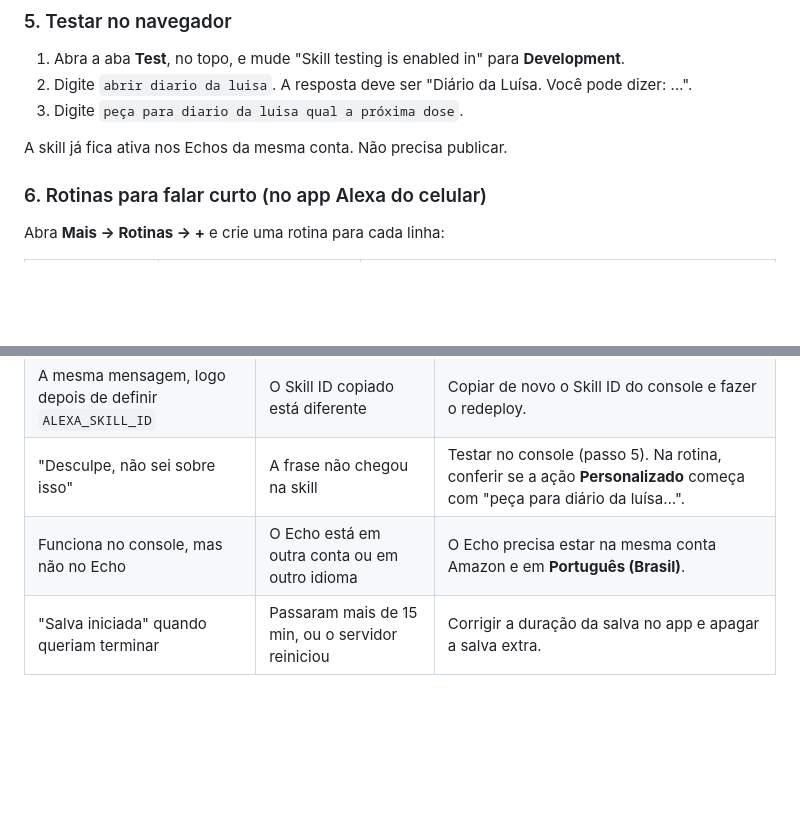
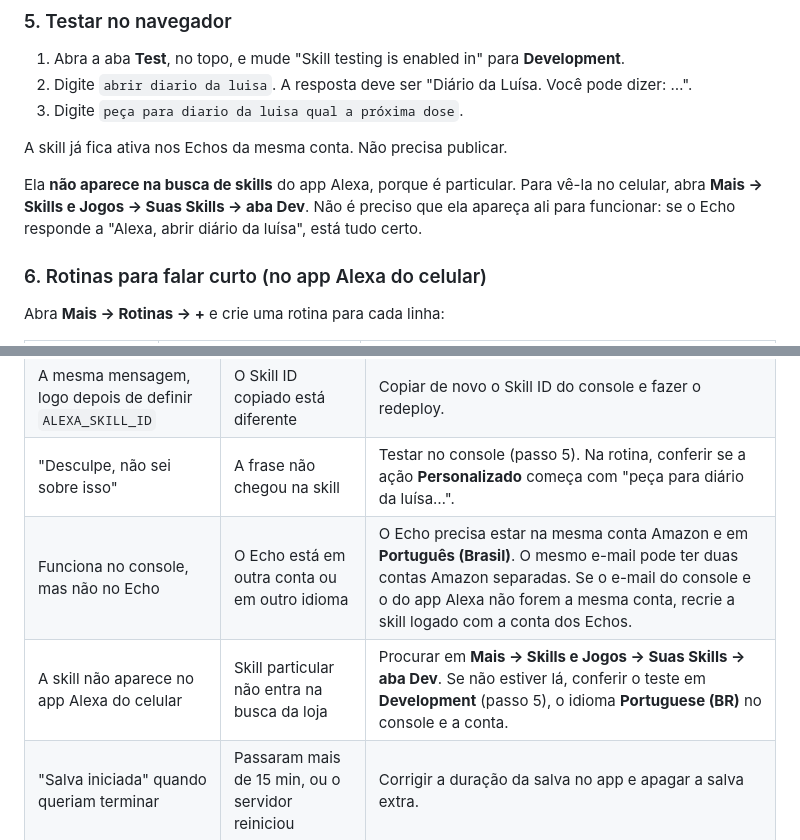
Before and after one commit to lucasvital/luisa, a Markdown page: docs/alexa.md, 2 parts joined by grey strips. Drawn GitHub-style; blank space fills up the shorter version.

Commit message:
Doc Alexa: onde achar a skill no celular
Co-Authored-By: Claude Opus 5.5 <noreply@anthropic.com>

```diff
--- a/docs/alexa.md
+++ b/docs/alexa.md
@@ -63,6 +63,8 @@ Com isso, o servidor só aceita pedidos vindos da sua skill.
 
 A skill já fica ativa nos Echos da mesma conta. Não precisa publicar.
 
+Ela **não aparece na busca de skills** do app Alexa, porque é particular. Para vê-la no celular, abra **Mais → Skills e Jogos → Suas Skills → aba Dev**. Não é preciso que ela apareça ali para funcionar: se o Echo responde a "Alexa, abrir diário da luísa", está tudo certo.
+
 ### 6. Rotinas para falar curto (no app Alexa do celular)
 Abra **Mais → Rotinas → +** e crie uma rotina para cada linha:
 
@@ -82,7 +84,8 @@ Em cada rotina, escolha em **De:** os Echos da casa e salve. Depois é só falar
 | "Houve um problema com a resposta da skill solicitada" | Servidor fora do ar, endpoint errado ou token errado | Abrir `https://DOMINIO` no navegador. Conferir o endpoint (passo 3) e o token do usuário "Alexa". |
 | A mesma mensagem, logo depois de definir `ALEXA_SKILL_ID` | O Skill ID copiado está diferente | Copiar de novo o Skill ID do console e fazer o redeploy. |
 | "Desculpe, não sei sobre isso" | A frase não chegou na skill | Testar no console (passo 5). Na rotina, conferir se a ação **Personalizado** começa com "peça para diário da luísa…". |
-| Funciona no console, mas não no Echo | O Echo está em outra conta ou em outro idioma | O Echo precisa estar na mesma conta Amazon e em **Português (Brasil)**. |
+| Funciona no console, mas não no Echo | O Echo está em outra conta ou em outro idioma | O Echo precisa estar na mesma conta Amazon e em **Português (Brasil)**. O mesmo e-mail pode ter duas contas Amazon separadas. Se o e-mail do console e o do app Alexa não forem a mesma conta, recrie a skill logado com a conta dos Echos. |
+| A skill não aparece no app Alexa do celular | Skill particular não entra na busca da loja | Procurar em **Mais → Skills e Jogos → Suas Skills → aba Dev**. Se não estiver lá, conferir o teste em **Development** (passo 5), o idioma **Portuguese (BR)** no console e a conta. |
 | "Salva iniciada" quando queriam terminar | Passaram mais de 15 min, ou o servidor reiniciou | Corrigir a duração da salva no app e apagar a salva extra. |
 
 ## Para a agente: conferir se a Alexa registrou
```
